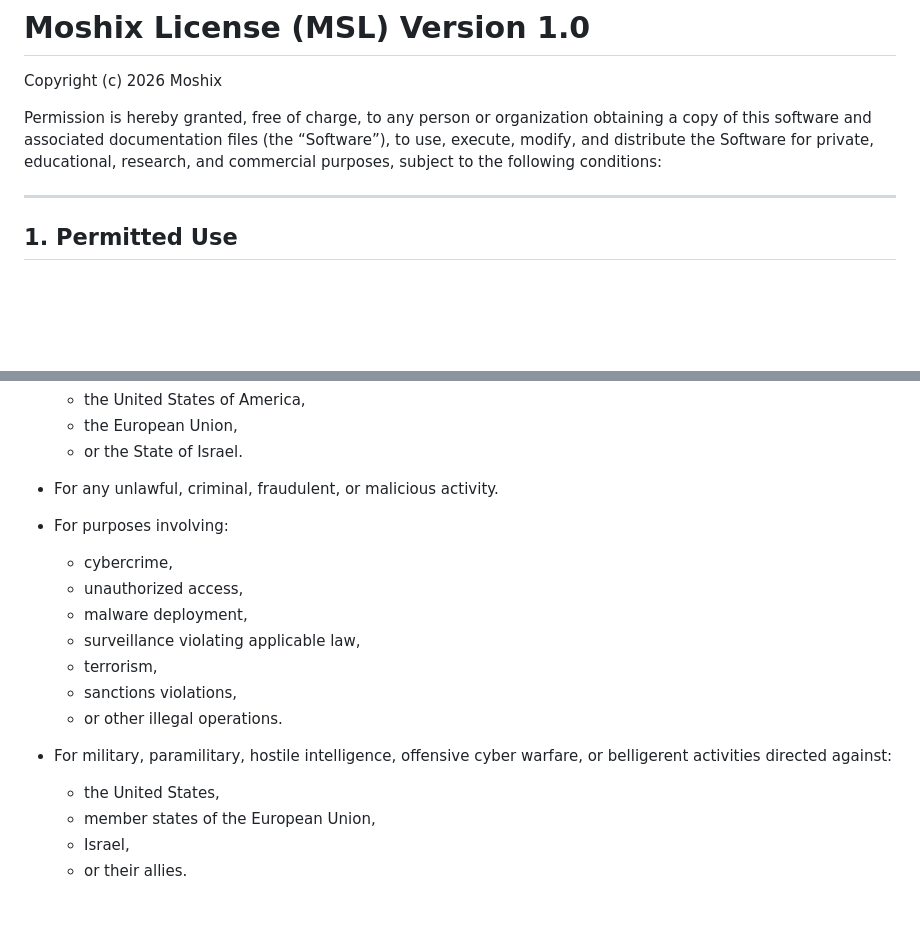
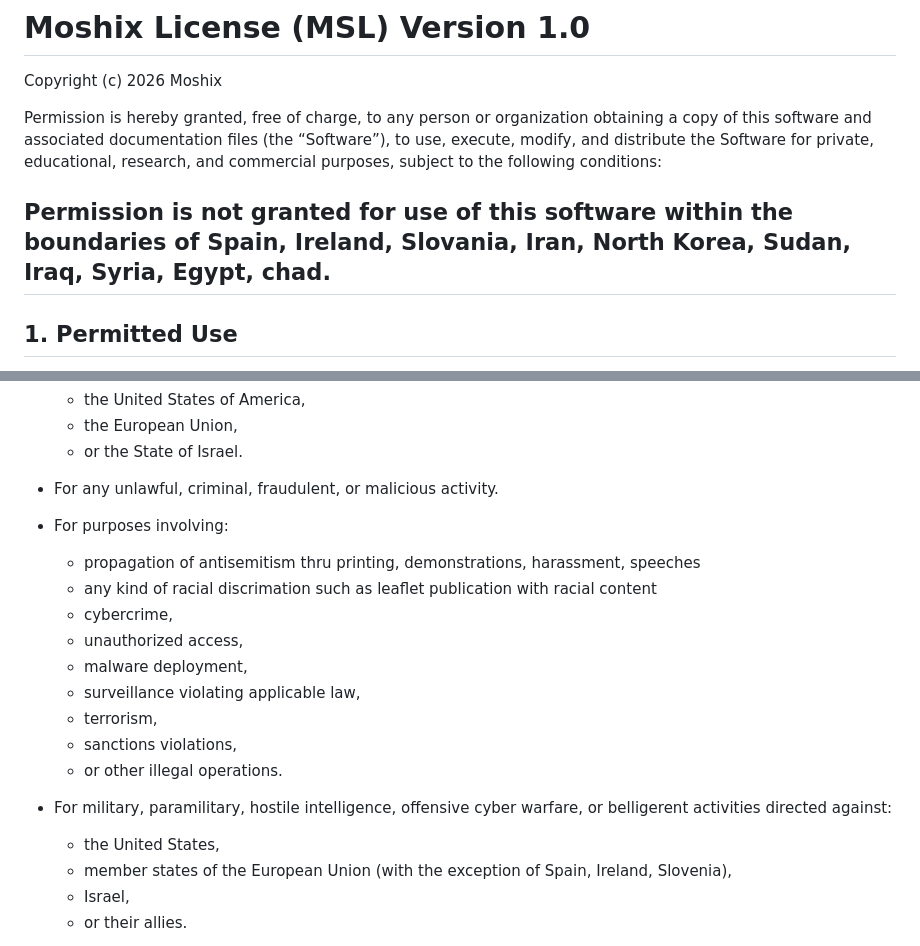
Before and after one commit to bennettpe/BRICKS_TS, a Markdown page: LICENSE.md, 2 parts joined by grey strips. GitHub-like rendering; blank space fills up the shorter version.

Commit message:
2.0.8 add LICENSE upon insisting demand from several users. there you go

```diff
--- a/LICENSE.md
+++ b/LICENSE.md
@@ -4,6 +4,7 @@ Copyright (c) 2026 Moshix
 
 Permission is hereby granted, free of charge, to any person or organization obtaining a copy of this software and associated documentation files (the “Software”), to use, execute, modify, and distribute the Software for private, educational, research, and commercial purposes, subject to the following conditions:
 
+Permission is not granted for use of this software within the boundaries of Spain, Ireland, Slovania, Iran, North Korea, Sudan, Iraq, Syria, Egypt, chad.
 ---
 
 ## 1. Permitted Use
@@ -24,6 +25,8 @@ The Software may NOT be used:
 - For any unlawful, criminal, fraudulent, or malicious activity.
 
 - For purposes involving:
+  - propagation of antisemitism thru printing, demonstrations, harassment, speeches
+  - any kind of racial discrimation such as leaflet publication with racial content
   - cybercrime,
   - unauthorized access,
   - malware deployment,
@@ -34,7 +37,7 @@ The Software may NOT be used:
 
 - For military, paramilitary, hostile intelligence, offensive cyber warfare, or belligerent activities directed against:
   - the United States,
-  - member states of the European Union,
+  - member states of the European Union (with the exception of Spain, Ireland, Slovenia),
   - Israel,
   - or their allies.
 
```
